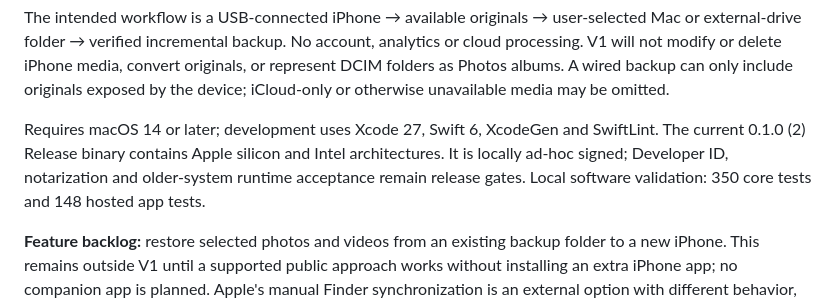
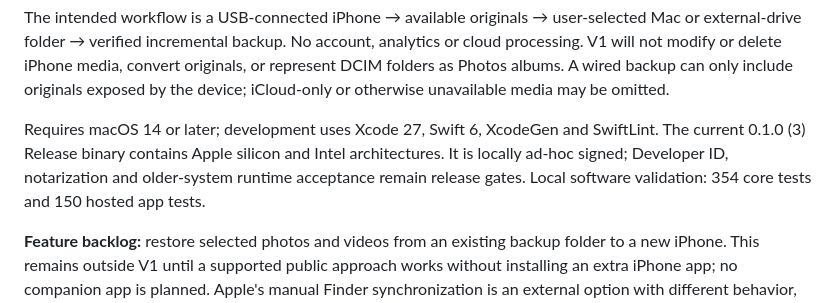
Before and after one commit to cloakyard/cloakroll, a Markdown page: README.md, the part around the change. Rendered like a GitHub page.

```diff
--- a/README.md
+++ b/README.md
@@ -32,9 +32,9 @@ Photos albums. A wired backup can only include originals exposed by the device;
 otherwise unavailable media may be omitted.
 
 Requires macOS 14 or later; development uses Xcode 27, Swift 6, XcodeGen and SwiftLint.
-The current 0.1.0 (2) Release binary contains Apple silicon and Intel architectures.
+The current 0.1.0 (3) Release binary contains Apple silicon and Intel architectures.
 It is locally ad-hoc signed; Developer ID, notarization and older-system runtime acceptance
-remain release gates. Local software validation: 350 core tests and 148 hosted app tests.
+remain release gates. Local software validation: 354 core tests and 150 hosted app tests.
 
 **Feature backlog:** restore selected photos and videos from an existing backup folder to a new
 iPhone. This remains outside V1 until a supported public approach works without installing an
```
Also changed, not shown: docs/RELEASE.md (+11 -1 lines).
